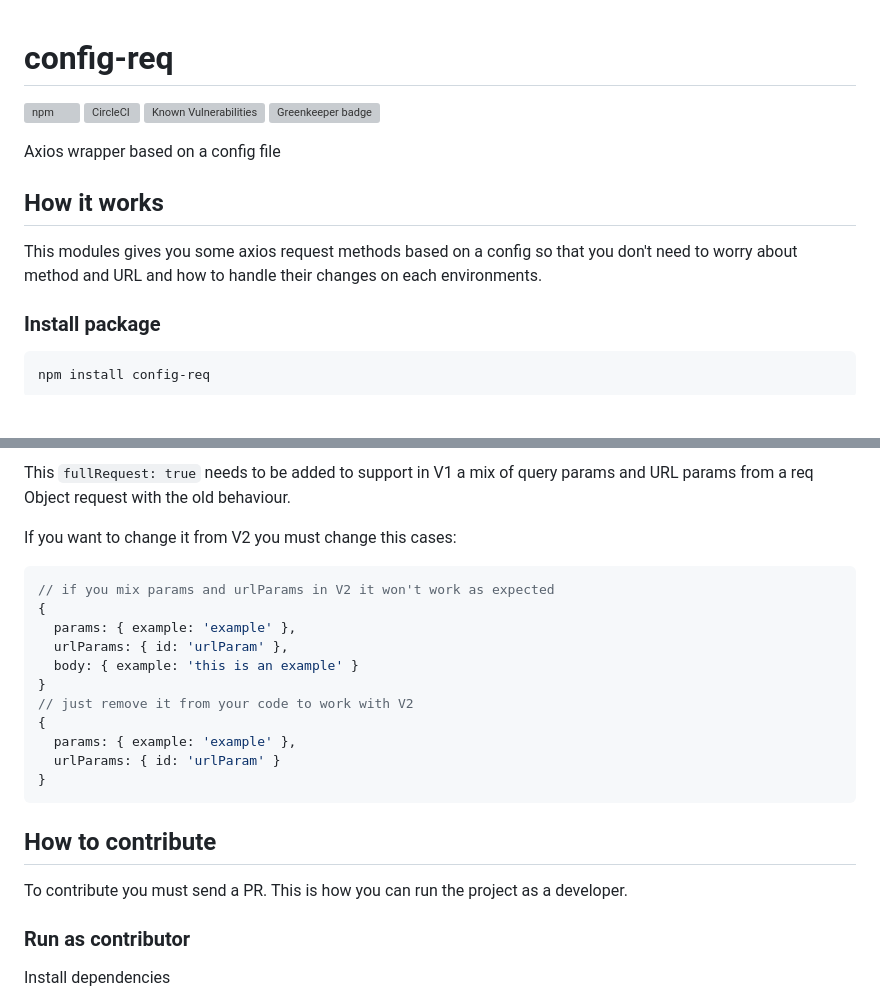
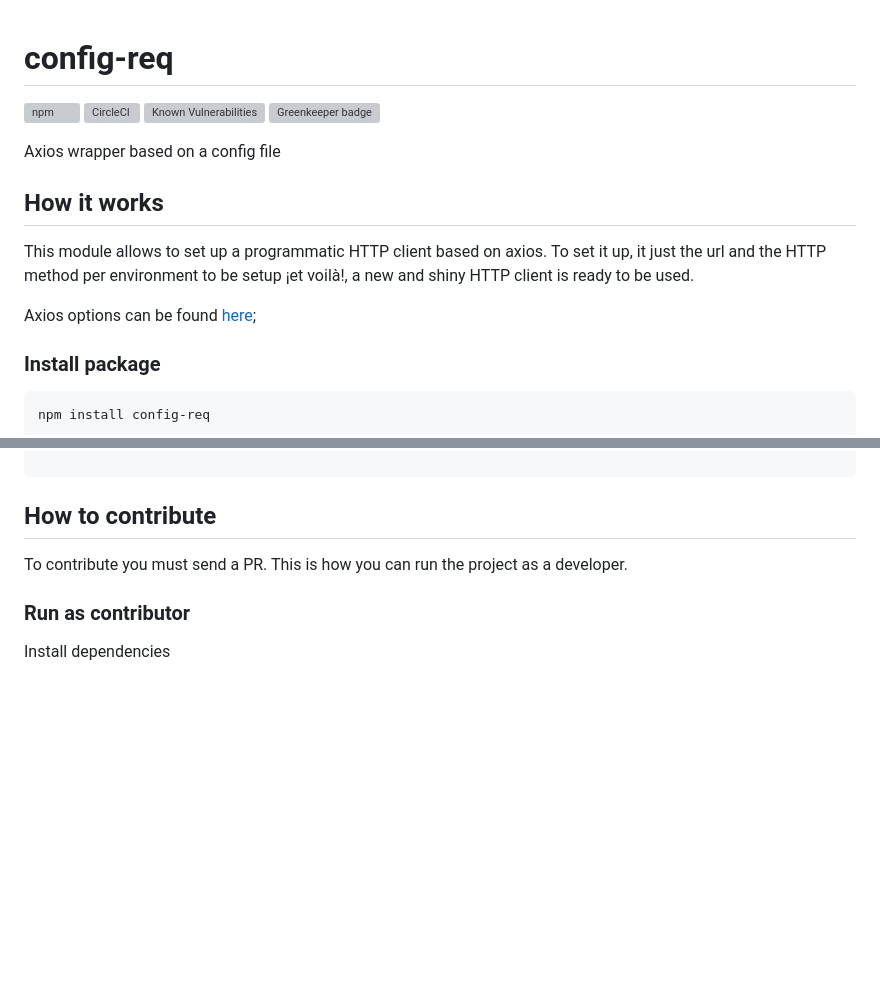
Before and after one commit to BRIKEV/config-req, a Markdown page: docs/README.md, 2 parts joined by grey strips. GitHub-like rendering; blank space fills up the shorter version; grey boxes are pictures that could not be loaded.

````diff
--- a/docs/README.md
+++ b/docs/README.md
@@ -1,4 +1,3 @@
-
 # config-req
 
 ![npm](https://img.shields.io/npm/v/config-req)
@@ -9,7 +8,10 @@ Axios wrapper based on a config file
 
 ## How it works
 
-This modules gives you some axios request methods based on a config so that you don't need to worry about method and URL and how to handle their changes on each environments.
+This module allows to set up a programmatic HTTP client based on axios. To set it up, it just the url and the HTTP
+method per environment to be setup ¡et voilà!, a new and shiny HTTP client is ready to be used.
+
+Axios options can be found [here](https://axios-http.com/docs/instance);
 
 ### Install package
 
@@ -153,19 +172,3 @@ api.withURLParams(reqObject)
-This `fullRequest: true` needs to be added to support in V1 a mix of query params and URL params from a req Object request with the old behaviour.
-
-If you want to change it from V2 you must change this cases:
-
-```js
-// if you mix params and urlParams in V2 it won't work as expected
-{
-  params: { example: 'example' },
-  urlParams: { id: 'urlParam' },
-  body: { example: 'this is an example' }
-}
-// just remove it from your code to work with V2
-{
-  params: { example: 'example' },
-  urlParams: { id: 'urlParam' }
-}
 ```
 
 ## How to contribute
````
Also changed, not shown: other parts of docs/README.md (+51 -34 lines), README.md (+1 -1 lines).
